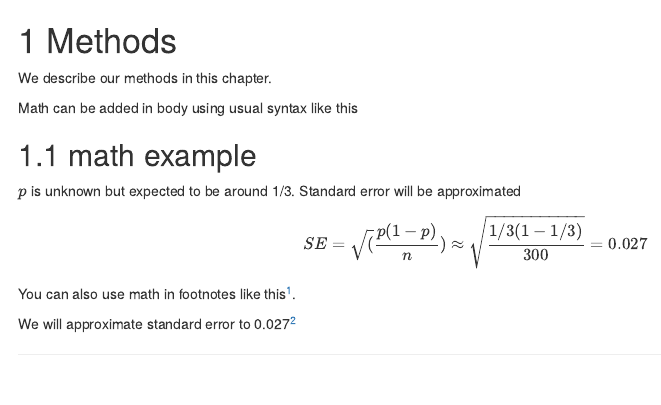
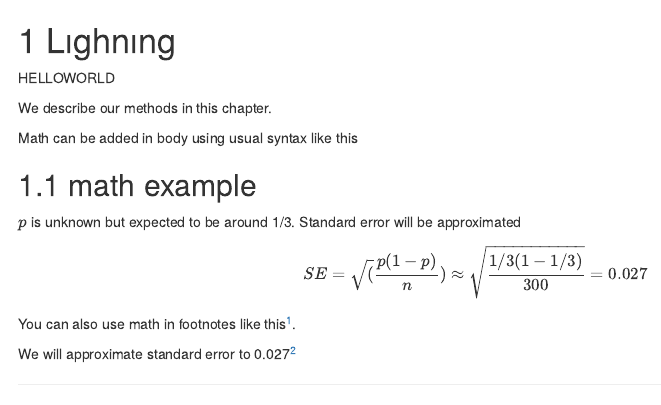
Before and after one commit to ShrishPremkrishna/wildfire, an R Markdown document (03-light.Rmd): the page in a window 1100 px wide, from its top. Rendered offline with R 4.5, knitr and Pandoc, with nearby package versions; drawn as R Markdown's standard HTML page in place of the format the file asks for.

Commit message:
ecem fırst change
test test

```diff
--- a/03-light.Rmd
+++ b/03-light.Rmd
@@ -1,4 +1,6 @@
-# Methods
+# Lıghnıng
+
+HELLOWORLD
 
 We describe our methods in this chapter.
 
```
